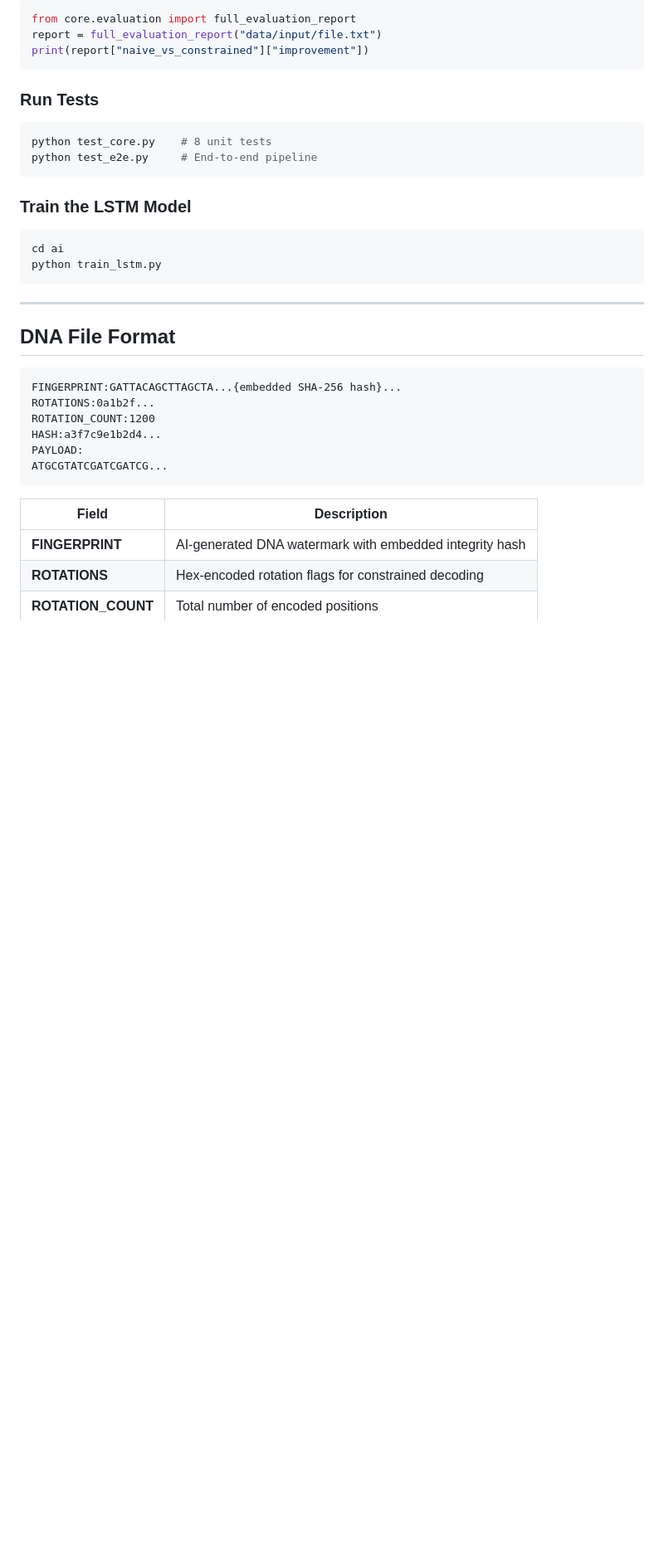
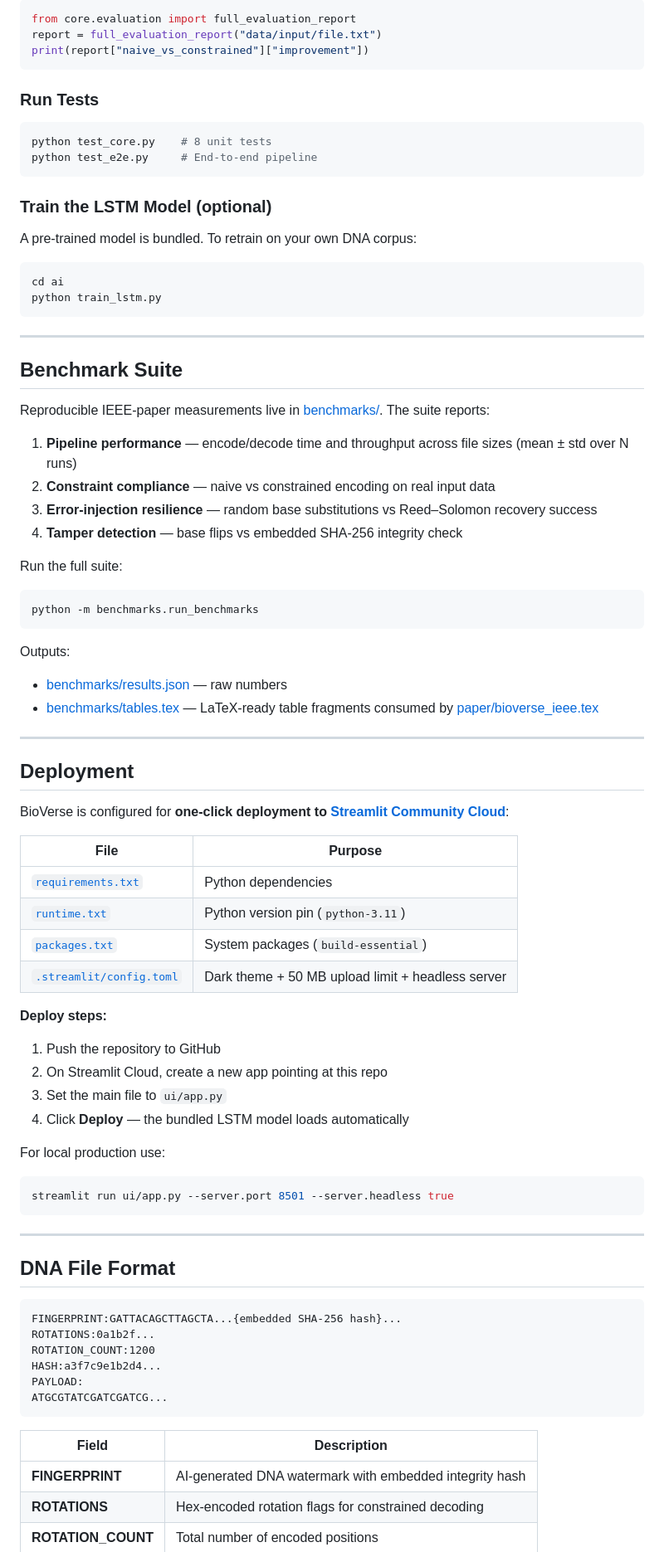
Before and after one commit to safwansajad/bioverse, a Markdown page: README.md, the part around one of its changes. Shown at 83% size. Drawn GitHub-style; blank space fills up the shorter version.

Commit message:
docs: update README with benchmark suite, deployment, and pre-trained model

````diff
--- a/README.md
+++ b/README.md
@@ -196,11 +212,61 @@ python test_core.py    # 8 unit tests
 python test_e2e.py     # End-to-end pipeline
 ```
 
-### Train the LSTM Model
+### Train the LSTM Model (optional)
+
+A pre-trained model is bundled. To retrain on your own DNA corpus:
 
 ```bash
 cd ai
 python train_lstm.py
+```
+
+---
+
+## Benchmark Suite
+
+Reproducible IEEE-paper measurements live in [benchmarks/](benchmarks/). The suite reports:
+
+1. **Pipeline performance** — encode/decode time and throughput across file sizes (mean ± std over N runs)
+2. **Constraint compliance** — naive vs constrained encoding on real input data
+3. **Error-injection resilience** — random base substitutions vs Reed–Solomon recovery success
+4. **Tamper detection** — base flips vs embedded SHA-256 integrity check
+
+Run the full suite:
+
+```bash
+python -m benchmarks.run_benchmarks
+```
+
+Outputs:
+
+- [benchmarks/results.json](benchmarks/results.json) — raw numbers
+- [benchmarks/tables.tex](benchmarks/tables.tex) — LaTeX-ready table fragments consumed by [paper/bioverse_ieee.tex](paper/bioverse_ieee.tex)
+
+---
+
+## Deployment
+
+BioVerse is configured for **one-click deployment to [Streamlit Community Cloud](https://streamlit.io/cloud)**:
+
+| File | Purpose |
+|---|---|
+| [`requirements.txt`](requirements.txt) | Python dependencies |
+| [`runtime.txt`](runtime.txt) | Python version pin (`python-3.11`) |
+| [`packages.txt`](packages.txt) | System packages (`build-essential`) |
+| [`.streamlit/config.toml`](.streamlit/config.toml) | Dark theme + 50 MB upload limit + headless server |
+
+**Deploy steps:**
+
+1. Push the repository to GitHub
+2. On Streamlit Cloud, create a new app pointing at this repo
+3. Set the main file to `ui/app.py`
+4. Click **Deploy** — the bundled LSTM model loads automatically
+
+For local production use:
+
+```bash
+streamlit run ui/app.py --server.port 8501 --server.headless true
 ```
 
 ---
````
Also changed, not shown: other parts of README.md (+19 -3 lines).
